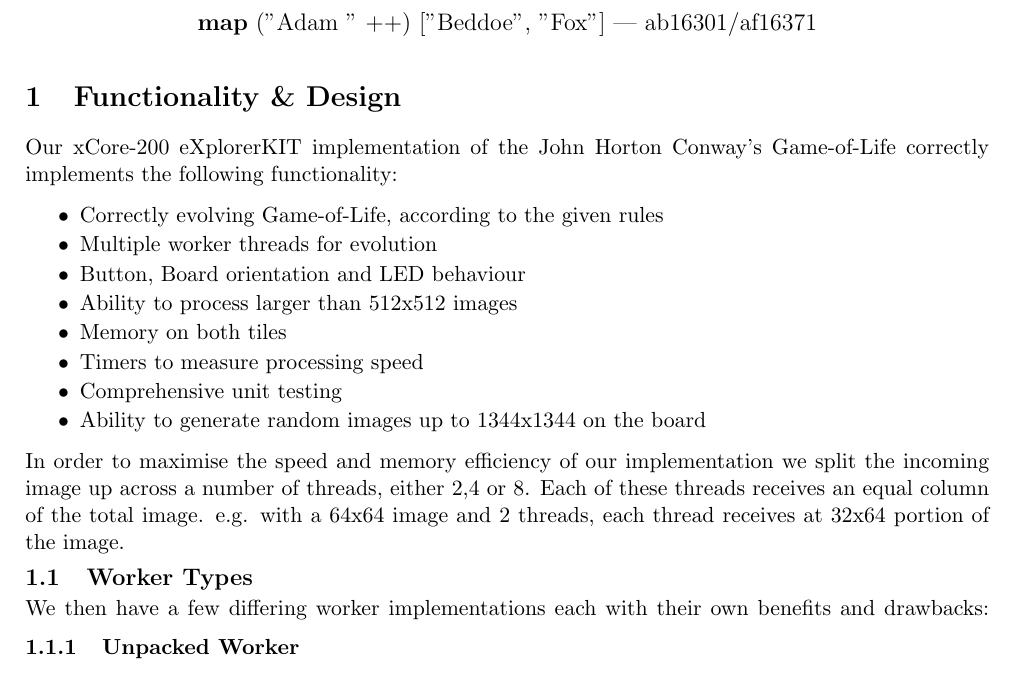
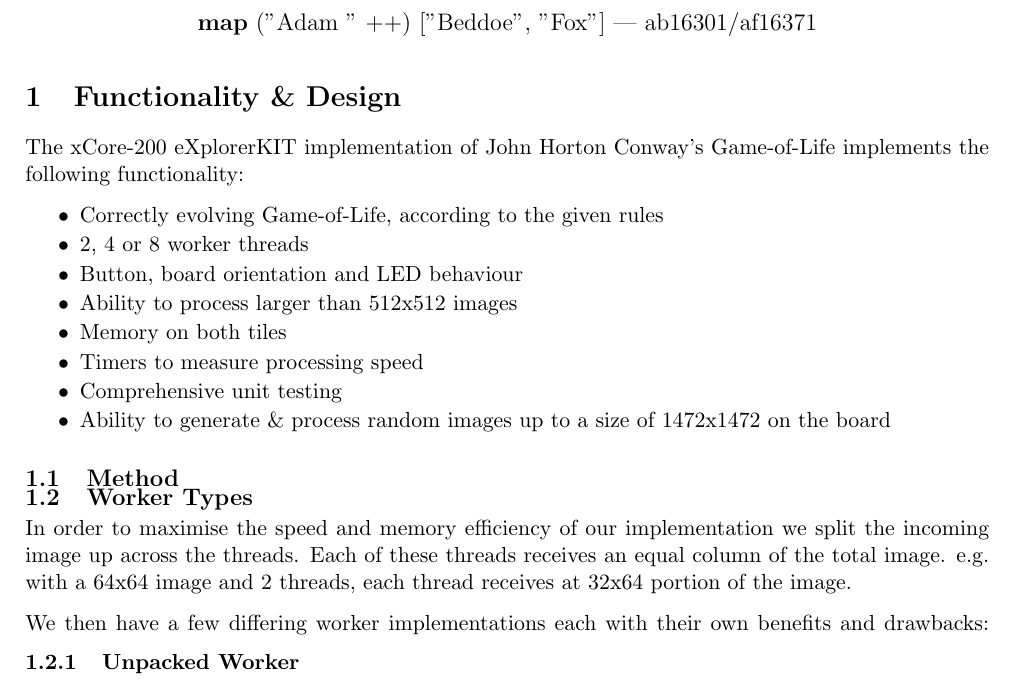
Before and after one commit to adam-c-fox/game_of_life, a LaTeX document (report/report.tex): part of page 1 of 3, cut so that both start at the same text. Compiled offline with pdfLaTeX.

Commit message:
updated report

```diff
--- a/report/report.tex
+++ b/report/report.tex
@@ -22,25 +22,29 @@
 \maketitle
 
 \section{Functionality \& Design}
-Our xCore-200 eXplorerKIT implementation of the John Horton Conway's Game-of-Life correctly implements the following functionality:
+The xCore-200 eXplorerKIT implementation of John Horton Conway's Game-of-Life implements the following functionality:
 
 \begin{itemize}
 \setlength\itemsep{-2mm}
 	\item Correctly evolving Game-of-Life, according to the given rules
-	\item Multiple worker threads for evolution
-	\item Button, Board orientation and LED behaviour
+	\item 2, 4 or 8 worker threads
+	\item Button, board orientation and LED behaviour
 	\item Ability to process larger than 512x512 images
 	\item Memory on both tiles
 	\item Timers to measure processing speed
 	\item Comprehensive unit testing
-	\item Ability to generate random images up to 1344x1344 on the board
+	\item Ability to generate \& process random images up to a size of 1472x1472 on the board
 \end{itemize}
 
-In order to maximise the speed and memory efficiency of our implementation we split the incoming image up across a number of threads, either 2,4 or 8. Each of these threads receives an equal column of the total image. e.g. with a 64x64 image and 2 threads, each thread receives at 32x64 portion of the image.
+\subsection{Method}
+
+
 \vspace{-4mm}
 
 \subsection{Worker Types}
 \vspace{-2mm}
+In order to maximise the speed and memory efficiency of our implementation we split the incoming image up across the threads. Each of these threads receives an equal column of the total image. e.g. with a 64x64 image and 2 threads, each thread receives at 32x64 portion of the image.
+
 We then have a few differing worker implementations each with their own benefits and drawbacks:
 \vspace{-8mm}
 
```
